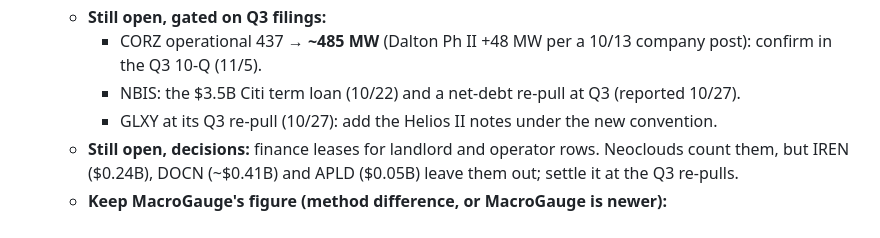
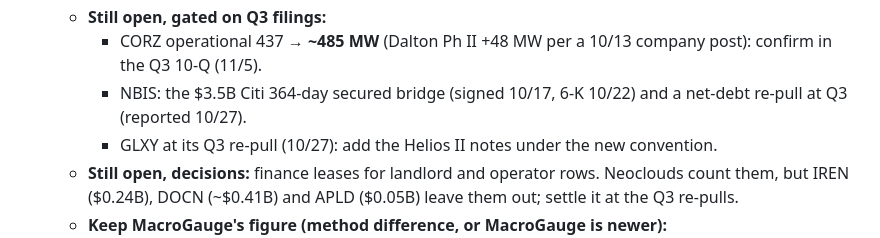
Before and after one commit to ewyluda/ai-infra-monitor, a Markdown page: todo.md, the part around one of its changes. Rendered like a GitHub page.

```diff
--- a/todo.md
+++ b/todo.md
@@ -26,7 +26,8 @@ Operational backlog for the public hub. Add items as they surface; check them of
   - **Still open, gated on Q3 filings:**
     - CORZ operational 437 → **~485 MW** (Dalton Ph II +48 MW per a 10/13 company post): confirm
       in the Q3 10-Q (11/5).
-    - NBIS: the $3.5B Citi term loan (10/22) and a net-debt re-pull at Q3 (reported 10/27).
+    - NBIS: the $3.5B Citi 364-day secured bridge (signed 10/17, 6-K 10/22) and a net-debt
+      re-pull at Q3 (reported 10/27).
     - GLXY at its Q3 re-pull (10/27): add the Helios II notes under the new convention.
   - **Still open, decisions:** finance leases for landlord and operator rows. Neoclouds count
     them, but IREN ($0.24B), DOCN (~$0.41B) and APLD ($0.05B) leave them out; settle it at the
```
Also changed, not shown: other parts of todo.md (+10 -8 lines).
